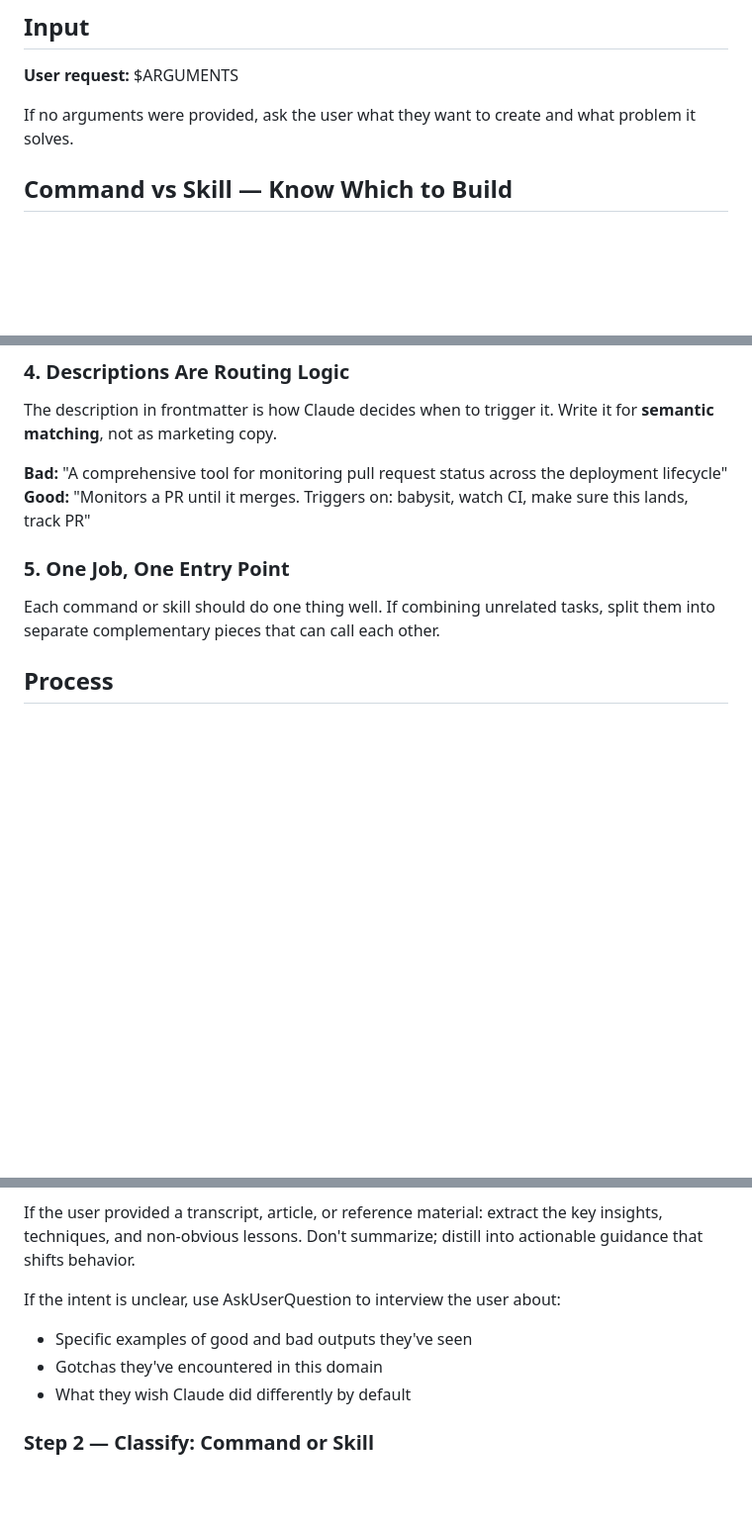
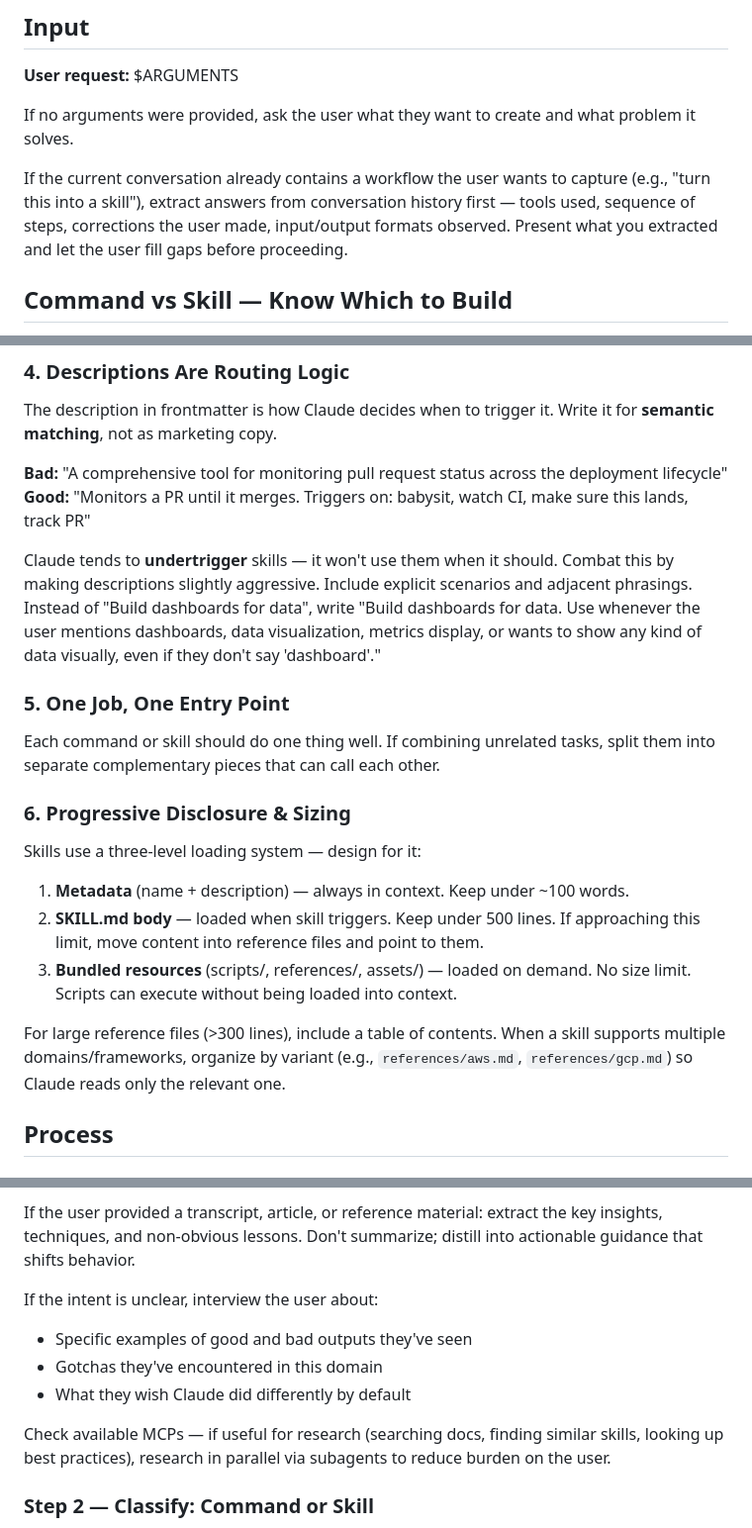
Before and after one commit to musicMan1337/dotfiles, a Markdown page: claude/commands/skill-creator.md, 3 parts joined by grey strips. Shown at 99% size. Rendered like a GitHub page; blank space fills up the shorter version.

```diff
--- a/claude/commands/skill-creator.md
+++ b/claude/commands/skill-creator.md
@@ -12,6 +12,8 @@ You are an expert skill architect. Your job is to create high-quality, effective
 **User request:** $ARGUMENTS
 
 If no arguments were provided, ask the user what they want to create and what problem it solves.
+
+If the current conversation already contains a workflow the user wants to capture (e.g., "turn this into a skill"), extract answers from conversation history first — tools used, sequence of steps, corrections the user made, input/output formats observed. Present what you extracted and let the user fill gaps before proceeding.
 
 ## Command vs Skill — Know Which to Build
 
@@ -183,9 +185,20 @@ The description in frontmatter is how Claude decides when to trigger it. Write i
 **Bad:** "A comprehensive tool for monitoring pull request status across the deployment lifecycle"
 **Good:** "Monitors a PR until it merges. Triggers on: babysit, watch CI, make sure this lands, track PR"
 
+Claude tends to **undertrigger** skills — it won't use them when it should. Combat this by making descriptions slightly aggressive. Include explicit scenarios and adjacent phrasings. Instead of "Build dashboards for data", write "Build dashboards for data. Use whenever the user mentions dashboards, data visualization, metrics display, or wants to show any kind of data visually, even if they don't say 'dashboard'."
+
 ### 5. One Job, One Entry Point
 
 Each command or skill should do one thing well. If combining unrelated tasks, split them into separate complementary pieces that can call each other.
+
+### 6. Progressive Disclosure & Sizing
+
+Skills use a three-level loading system — design for it:
+1. **Metadata** (name + description) — always in context. Keep under ~100 words.
+2. **SKILL.md body** — loaded when skill triggers. Keep under 500 lines. If approaching this limit, move content into reference files and point to them.
+3. **Bundled resources** (scripts/, references/, assets/) — loaded on demand. No size limit. Scripts can execute without being loaded into context.
+
+For large reference files (>300 lines), include a table of contents. When a skill supports multiple domains/frameworks, organize by variant (e.g., `references/aws.md`, `references/gcp.md`) so Claude reads only the relevant one.
 
 ## Process
 
@@ -199,10 +212,12 @@ Before creating anything, understand:
 
 If the user provided a transcript, article, or reference material: extract the key insights, techniques, and non-obvious lessons. Don't summarize; distill into actionable guidance that shifts behavior.
 
-If the intent is unclear, use AskUserQuestion to interview the user about:
+If the intent is unclear, interview the user about:
 - Specific examples of good and bad outputs they've seen
 - Gotchas they've encountered in this domain
 - What they wish Claude did differently by default
+
+Check available MCPs — if useful for research (searching docs, finding similar skills, looking up best practices), research in parallel via subagents to reduce burden on the user.
 
 ### Step 2 — Classify: Command or Skill
 
```
Also changed, not shown: other parts of claude/commands/skill-creator.md (+52 -3 lines).
